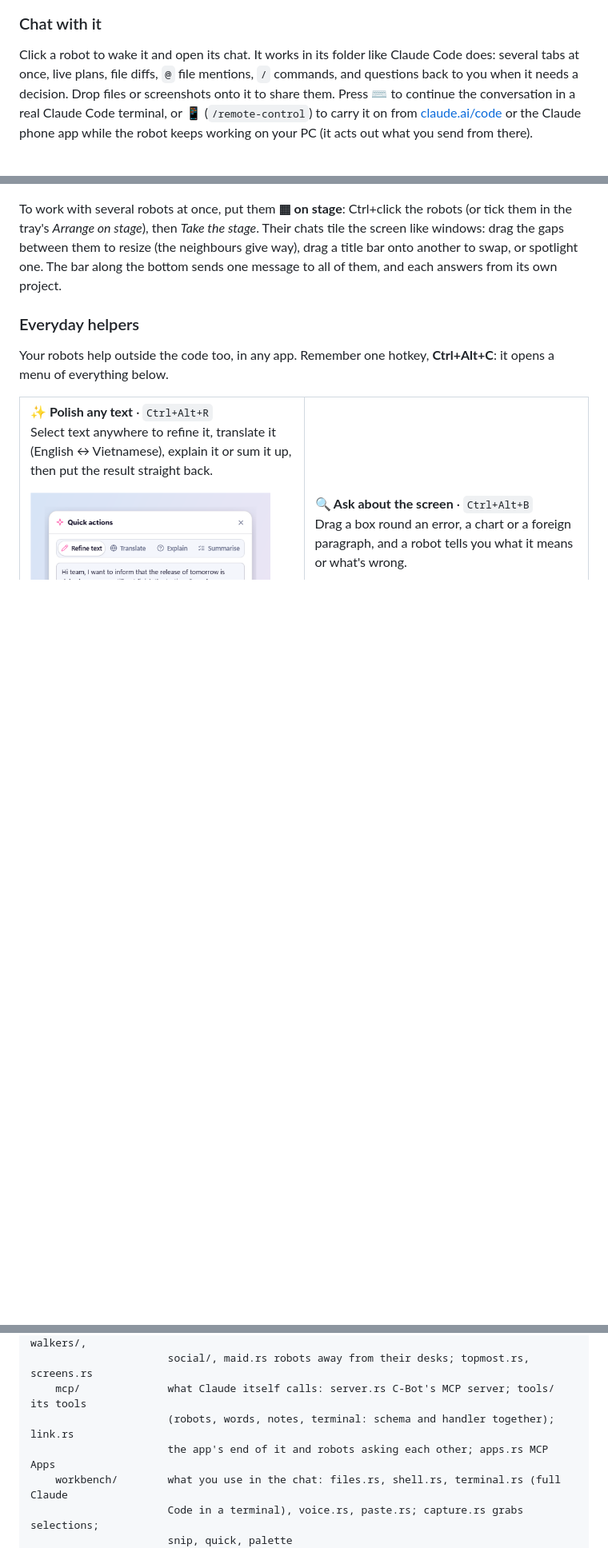
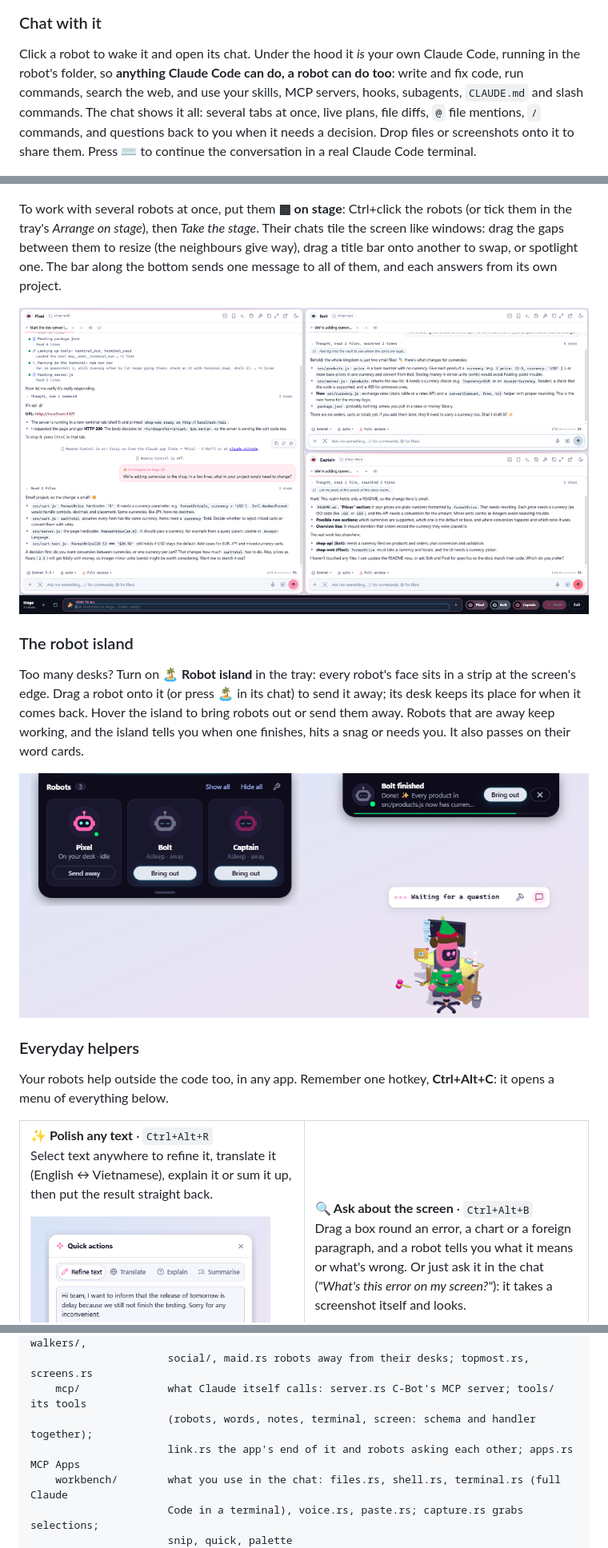
Before and after one commit to nguyencuongabcxyz/c-bot-releases, a Markdown page: README.md, 3 parts joined by grey strips. Shown at 80% size. Drawn GitHub-style; pictures changed too: docs/screenshots/island.png (added), docs/screenshots/stage.png (added); blank space fills up the shorter version.

```diff
--- a/README.md
+++ b/README.md
@@ -30,6 +30,6 @@ Open the **Robot Workshop** from the tray. Pick a name, a project folder and a p
 
 ### Chat with it
 
-Click a robot to wake it and open its chat. It works in its folder like Claude Code does: several tabs at once, live plans, file diffs, `@` file mentions, `/` commands, and questions back to you when it needs a decision. Drop files or screenshots onto it to share them. Press **⌨️** to continue the conversation in a real Claude Code terminal, or **📱** (`/remote-control`) to carry it on from [claude.ai/code](https://claude.ai/code) or the Claude phone app while the robot keeps working on your PC (it acts out what you send from there).
+Click a robot to wake it and open its chat. Under the hood it *is* your own Claude Code, running in the robot's folder, so **anything Claude Code can do, a robot can do too**: write and fix code, run commands, search the web, and use your skills, MCP servers, hooks, subagents, `CLAUDE.md` and slash commands. The chat shows it all: several tabs at once, live plans, file diffs, `@` file mentions, `/` commands, and questions back to you when it needs a decision. Drop files or screenshots onto it to share them. Press **⌨️** to continue the conversation in a real Claude Code terminal.
 
 <img src="docs/screenshots/chat.png" alt="Chatting with a robot" width="440">
@@ -41,6 +70,14 @@ Ask one robot to ask another (*"Ask Sunny which port her API runs on"*) or to ha
 ![A robot group chat](docs/screenshots/group-chat.png)
 
 To work with several robots at once, put them **▦ on stage**: Ctrl+click the robots (or tick them in the tray's *Arrange on stage*), then *Take the stage*. Their chats tile the screen like windows: drag the gaps between them to resize (the neighbours give way), drag a title bar onto another to swap, or spotlight one. The bar along the bottom sends one message to all of them, and each answers from its own project.
+
+![Three robots on stage, answering one question](docs/screenshots/stage.png)
+
+### The robot island
+
+Too many desks? Turn on **🏝️ Robot island** in the tray: every robot's face sits in a strip at the screen's edge. Drag a robot onto it (or press 🏝️ in its chat) to send it away; its desk keeps its place for when it comes back. Hover the island to bring robots out or send them away. Robots that are away keep working, and the island tells you when one finishes, hits a snag or needs you. It also passes on their word cards.
+
+![The robot island: its panel, and news from a robot that's away](docs/screenshots/island.png)
 
 ### Everyday helpers
 
@@ -59,7 +96,7 @@ Select text anywhere to refine it, translate it (English ↔ Vietnamese), explai
 <td width="50%" valign="top">
 
 **🔍 Ask about the screen** · `Ctrl+Alt+B`<br>
-Drag a box round an error, a chart or a foreign paragraph, and a robot tells you what it means or what's wrong.
+Drag a box round an error, a chart or a foreign paragraph, and a robot tells you what it means or what's wrong. Or just ask it in the chat (*"What's this error on my screen?"*): it takes a screenshot itself and looks.
 
 <img src="docs/screenshots/screen-ask.png" alt="A robot explaining a git error from a screen box">
 
@@ -137,8 +176,8 @@ app/                  the main process (Rust; tauri.conf.json, icons, Cargo.toml
                       over a screen; island.rs the island at the screen's edge; walkers/,
                       social/, maid.rs robots away from their desks; topmost.rs, screens.rs
     mcp/              what Claude itself calls: server.rs C-Bot's MCP server; tools/ its tools
-                      (robots, words, notes, terminal: schema and handler together); link.rs
-                      the app's end of it and robots asking each other; apps.rs MCP Apps
+                      (robots, words, notes, terminal, screen: schema and handler together);
+                      link.rs the app's end of it and robots asking each other; apps.rs MCP Apps
     workbench/        what you use in the chat: files.rs, shell.rs, terminal.rs (full Claude
                       Code in a terminal), voice.rs, paste.rs; capture.rs grabs selections;
                       snip, quick, palette
```
Also changed, not shown: other parts of README.md (+32 -1 lines), AGENTS.md (+4 -0 lines), docs/screenshots/remote-control.png (added), docs/screenshots/terminal.png (added).
